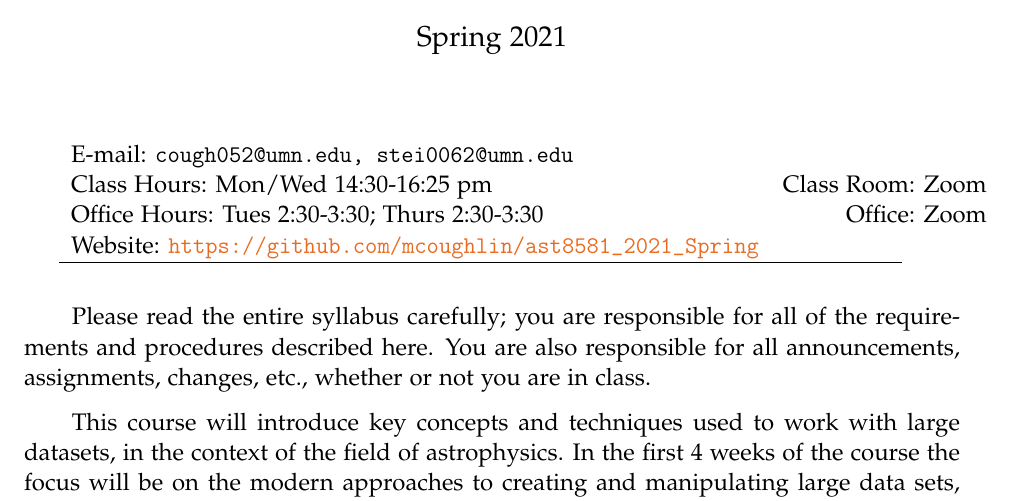
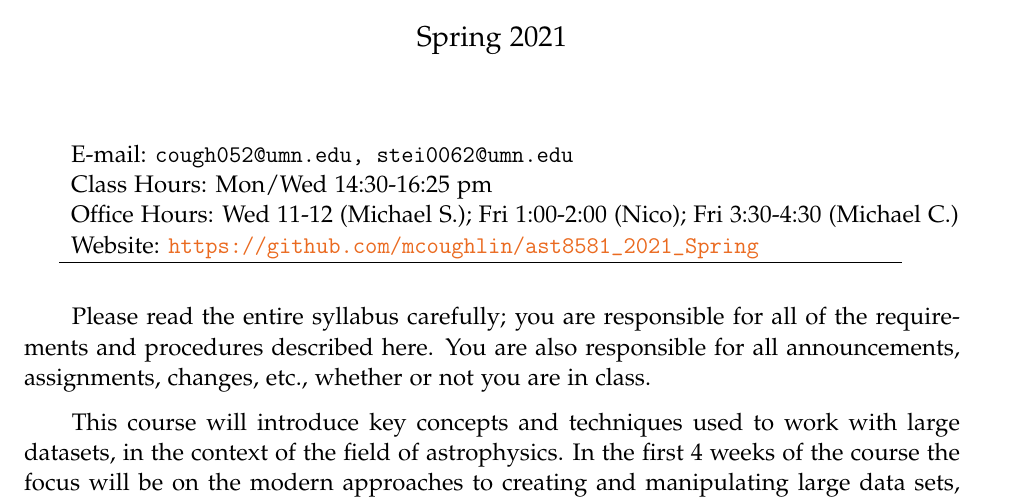
Before and after one commit to mcoughlin/ast8581_2021_Spring, a LaTeX document (syllabus/class_syllabus.tex): part of page 1 of 6, cut so that both start at the same text. Compiled offline with pdfLaTeX.

Commit message:
Add office hours

```diff
--- a/syllabus/class_syllabus.tex
+++ b/syllabus/class_syllabus.tex
@@ -86,8 +86,8 @@
 
 % Modify information %%%%%%%%%%%%%%%%%%%%%%%%%%%%%%%%%%%%%%%%%
 E-mail: \texttt{cough052@umn.edu, stei0062@umn.edu} & \\
- Class Hours: Mon/Wed 14:30-16:25 pm & Class Room: Zoom \\
- Office Hours: Tues 2:30-3:30; Thurs 2:30-3:30 &  Office: Zoom \\
+ Class Hours: Mon/Wed 14:30-16:25 pm \\
+ Office Hours: Wed 11-12 (Michael S.); Fri 1:00-2:00 (Nico); Fri 3:30-4:30 (Michael C.) \\
  Website: \url{https://github.com/mcoughlin/ast8581_2021_Spring}
 
 % Office Hours: Mon 11:00-12:00 am; Wed 1:00-2:00 pm &  Class Hours: Mon/Wed 2:30-3:45pm \\
```
Also changed, not shown: syllabus/class_syllabus.pdf.
